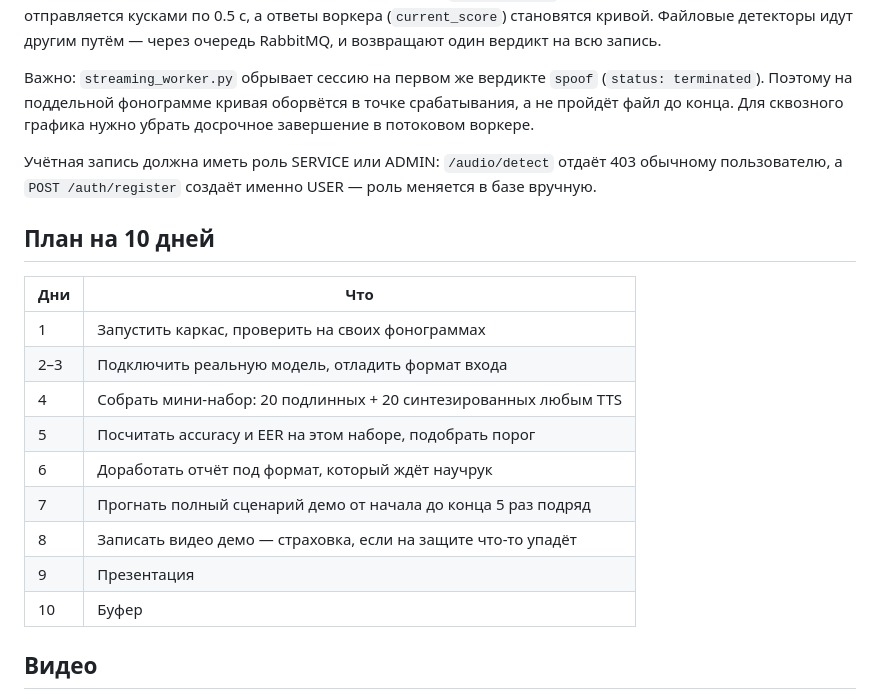
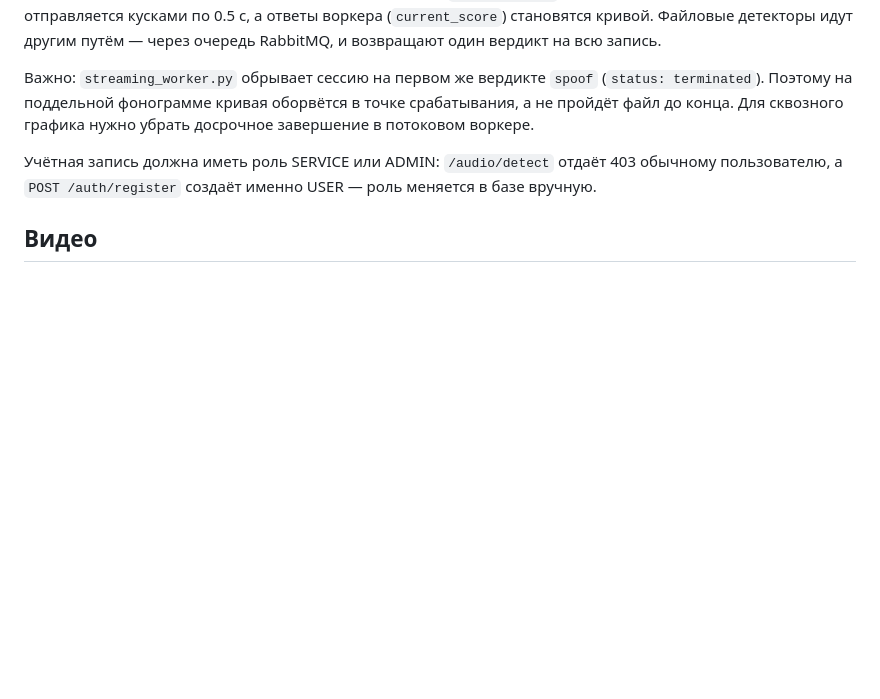
Before and after one commit to Hachen-W/SRW, a Markdown page: README.md, the part around the change. Rendered like a GitHub page; blank space fills up the shorter version.

Commit message:
fix(readme): delete plan

```diff
--- a/README.md
+++ b/README.md
@@ -120,20 +120,6 @@ PASSWORD = "demo"
 обычному пользователю, а `POST /auth/register` создаёт именно USER — роль
 меняется в базе вручную.
 
-## План на 10 дней
-
-| Дни | Что |
-|---|---|
-| 1 | Запустить каркас, проверить на своих фонограммах |
-| 2–3 | Подключить реальную модель, отладить формат входа |
-| 4 | Собрать мини-набор: 20 подлинных + 20 синтезированных любым TTS |
-| 5 | Посчитать accuracy и EER на этом наборе, подобрать порог |
-| 6 | Доработать отчёт под формат, который ждёт научрук |
-| 7 | Прогнать полный сценарий демо от начала до конца 5 раз подряд |
-| 8 | Записать видео демо — страховка, если на защите что-то упадёт |
-| 9 | Презентация |
-| 10 | Буфер |
-
 ## Видео
 
 Видеофайлы открываются наравне с аудио. Звуковая дорожка извлекается
```
